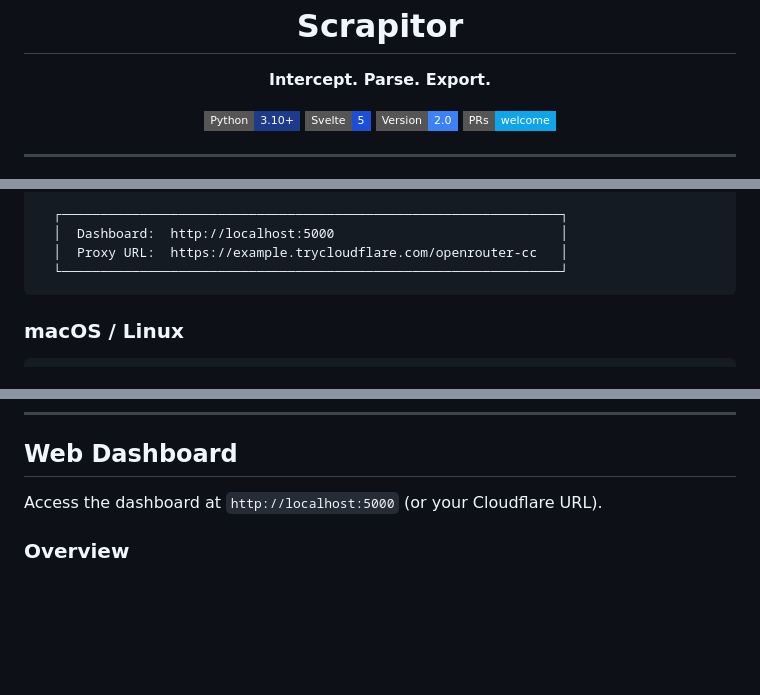
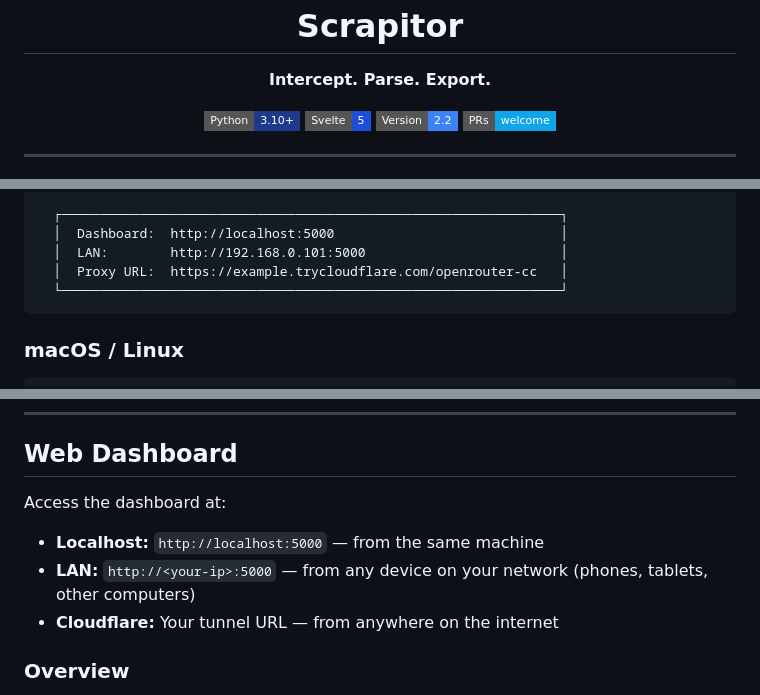
Before and after one commit to daksh-7/Scrapitor, a Markdown page: docs/README.md, 3 parts joined by grey strips. Drawn GitHub-style; badges without logos; blank space fills up the shorter version.

Commit message:
docs: document LAN access in README
- Updated terminal output example to show LAN URL
- Added LAN access info to Web Dashboard section
- Bumped version badge to 2.2

🤖 Generated with [Claude Code](https://claude.com/claude-code)

Co-Authored-By: Claude Opus 4.5 <noreply@anthropic.com>

````diff
--- a/docs/README.md
+++ b/docs/README.md
@@ -11,7 +11,7 @@
 <p align="center">
   <img src="https://img.shields.io/badge/Python-3.10+-1e3a8a?style=flat-square" alt="Python 3.10+">
   <img src="https://img.shields.io/badge/Svelte-5-1d4ed8?style=flat-square" alt="Svelte 5">
-  <img src="https://img.shields.io/badge/Version-2.0-3b82f6?style=flat-square" alt="Version 2.0">
+  <img src="https://img.shields.io/badge/Version-2.2-3b82f6?style=flat-square" alt="Version 2.2">
   <img src="https://img.shields.io/badge/PRs-welcome-0ea5e9?style=flat-square" alt="PRs Welcome">
 </p>
 
@@ -147,6 +147,7 @@ The launcher will:
 
   ┌────────────────────────────────────────────────────────────────┐
   │  Dashboard:  http://localhost:5000                             │
+  │  LAN:        http://192.168.0.101:5000                         │
   │  Proxy URL:  https://example.trycloudflare.com/openrouter-cc   │
   └────────────────────────────────────────────────────────────────┘
 ```
@@ -188,7 +189,10 @@ cloudflared tunnel --no-autoupdate --url http://127.0.0.1:5000
 
 ## Web Dashboard
 
-Access the dashboard at `http://localhost:5000` (or your Cloudflare URL).
+Access the dashboard at:
+- **Localhost:** `http://localhost:5000` — from the same machine
+- **LAN:** `http://<your-ip>:5000` — from any device on your network (phones, tablets, other computers)
+- **Cloudflare:** Your tunnel URL — from anywhere on the internet
 
 ### Overview
 - **Metrics:** Request count, log files, parsed outputs, server port
````
